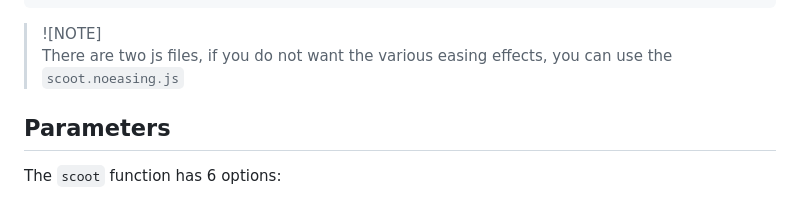
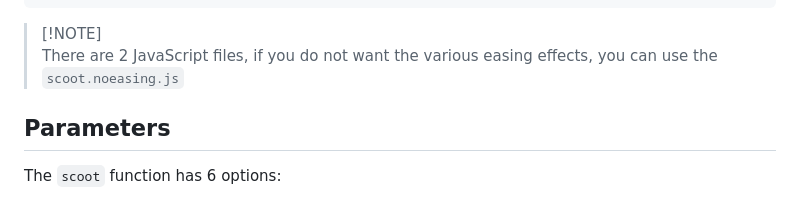
Before and after one commit to SelimWaly/Scooter, a Markdown page: README.md, the part around the change. GitHub-like rendering.

Commit message:
Update documentation

````diff
--- a/README.md
+++ b/README.md
@@ -39,8 +39,9 @@ NOTE: The only dependency for this plugin to work is jQuery library.
 </html>
 ```
 
-> ![NOTE]\
-> There are two js files, if you do not want the various easing effects, you can use the `scoot.noeasing.js`
+> [!NOTE]\
+> There are 2 JavaScript files, if you do not want the various easing effects, you can use the `scoot.noeasing.js`
+
 
 ## Parameters
 
````
